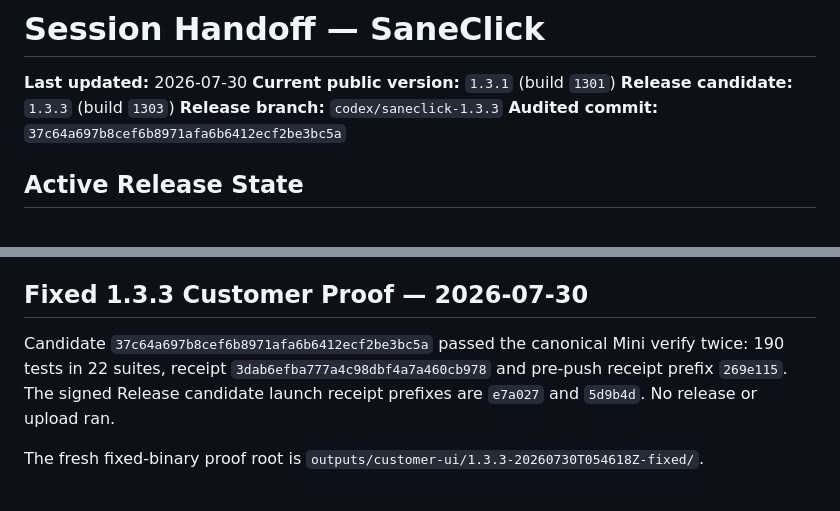
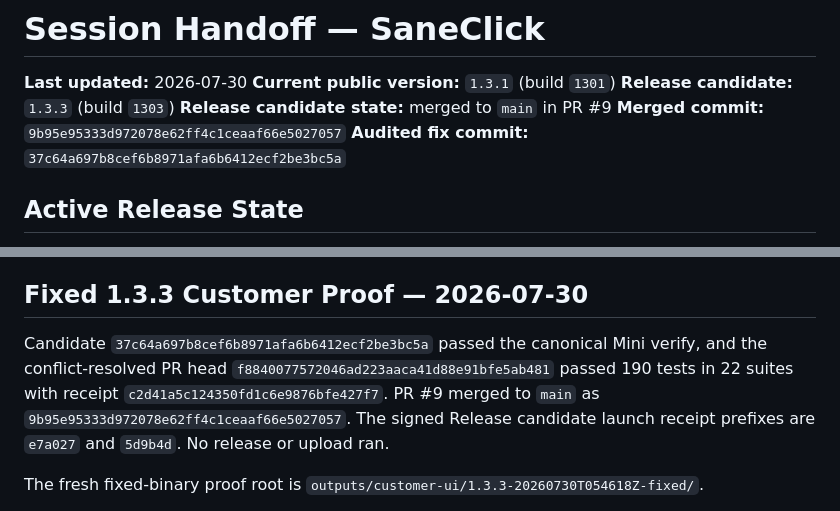
Before and after one commit to sane-apps/SaneClick, a Markdown page: SESSION_HANDOFF.md, 2 parts joined by grey strips. Drawn GitHub-style.

Commit message:
Update SaneClick session handoff

```diff
--- a/SESSION_HANDOFF.md
+++ b/SESSION_HANDOFF.md
@@ -3,8 +3,9 @@
 **Last updated:** 2026-07-30
 **Current public version:** `1.3.1` (build `1301`)
 **Release candidate:** `1.3.3` (build `1303`)
-**Release branch:** `codex/saneclick-1.3.3`
-**Audited commit:** `37c64a697b8cef6b8971afa6b6412ecf2be3bc5a`
+**Release candidate state:** merged to `main` in PR #9
+**Merged commit:** `9b95e95333d972078e62ff4c1ceaaf66e5027057`
+**Audited fix commit:** `37c64a697b8cef6b8971afa6b6412ecf2be3bc5a`
 
 ## Active Release State
 
@@ -38,7 +39,7 @@ Expected pre-publish warnings: public appcast and Homebrew remain on 1.3.1 until
 
 ## Fixed 1.3.3 Customer Proof — 2026-07-30
 
-Candidate `37c64a697b8cef6b8971afa6b6412ecf2be3bc5a` passed the canonical Mini verify twice: 190 tests in 22 suites, receipt `3dab6efba777a4c98dbf4a7a460cb978` and pre-push receipt prefix `269e115`. The signed Release candidate launch receipt prefixes are `e7a027` and `5d9b4d`. No release or upload ran.
+Candidate `37c64a697b8cef6b8971afa6b6412ecf2be3bc5a` passed the canonical Mini verify, and the conflict-resolved PR head `f8840077572046ad223aaca41d88e91bfe5ab481` passed 190 tests in 22 suites with receipt `c2d41a5c124350fd1c6e9876bfe427f7`. PR #9 merged to `main` as `9b95e95333d972078e62ff4c1ceaaf66e5027057`. The signed Release candidate launch receipt prefixes are `e7a027` and `5d9b4d`. No release or upload ran.
 
 The fresh fixed-binary proof root is `outputs/customer-ui/1.3.3-20260730T054618Z-fixed/`.
 
```
